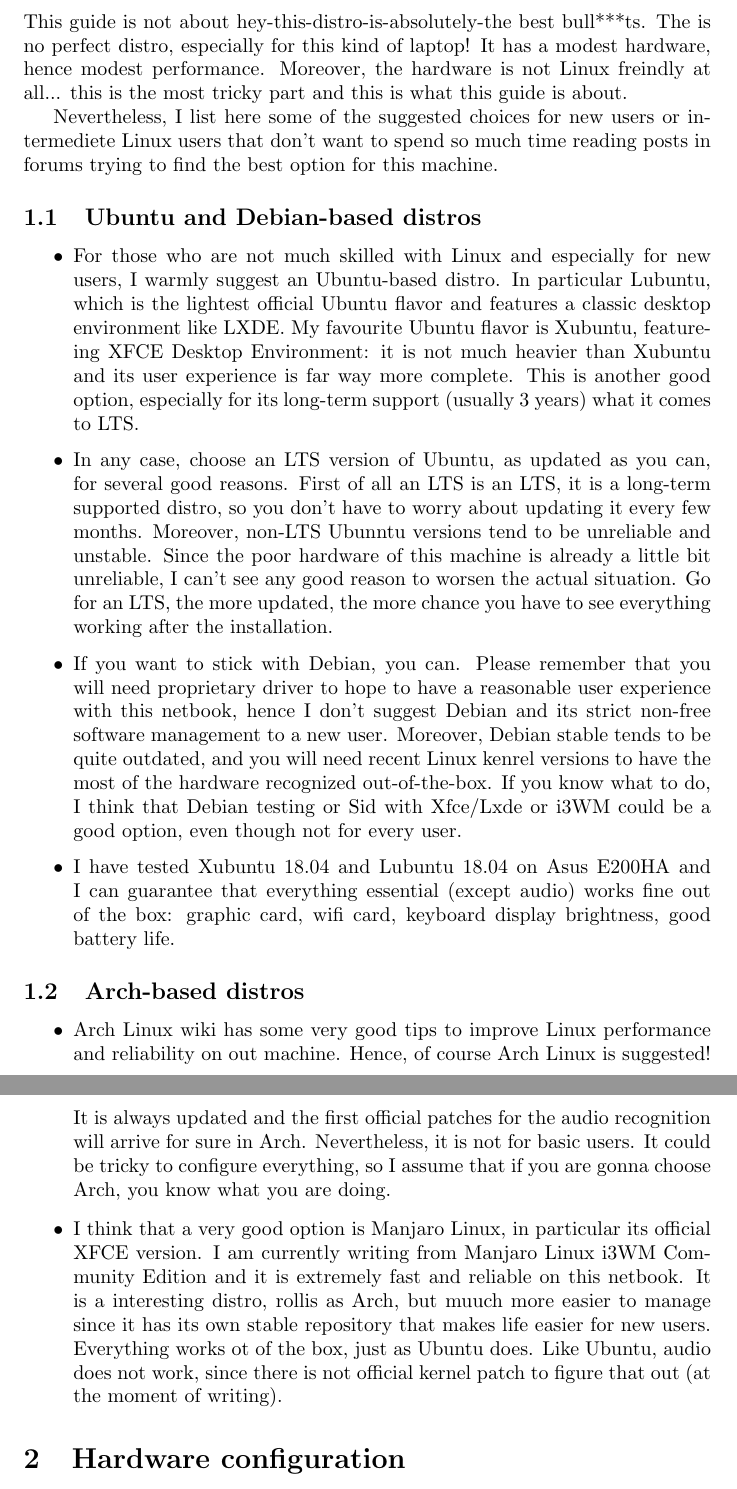
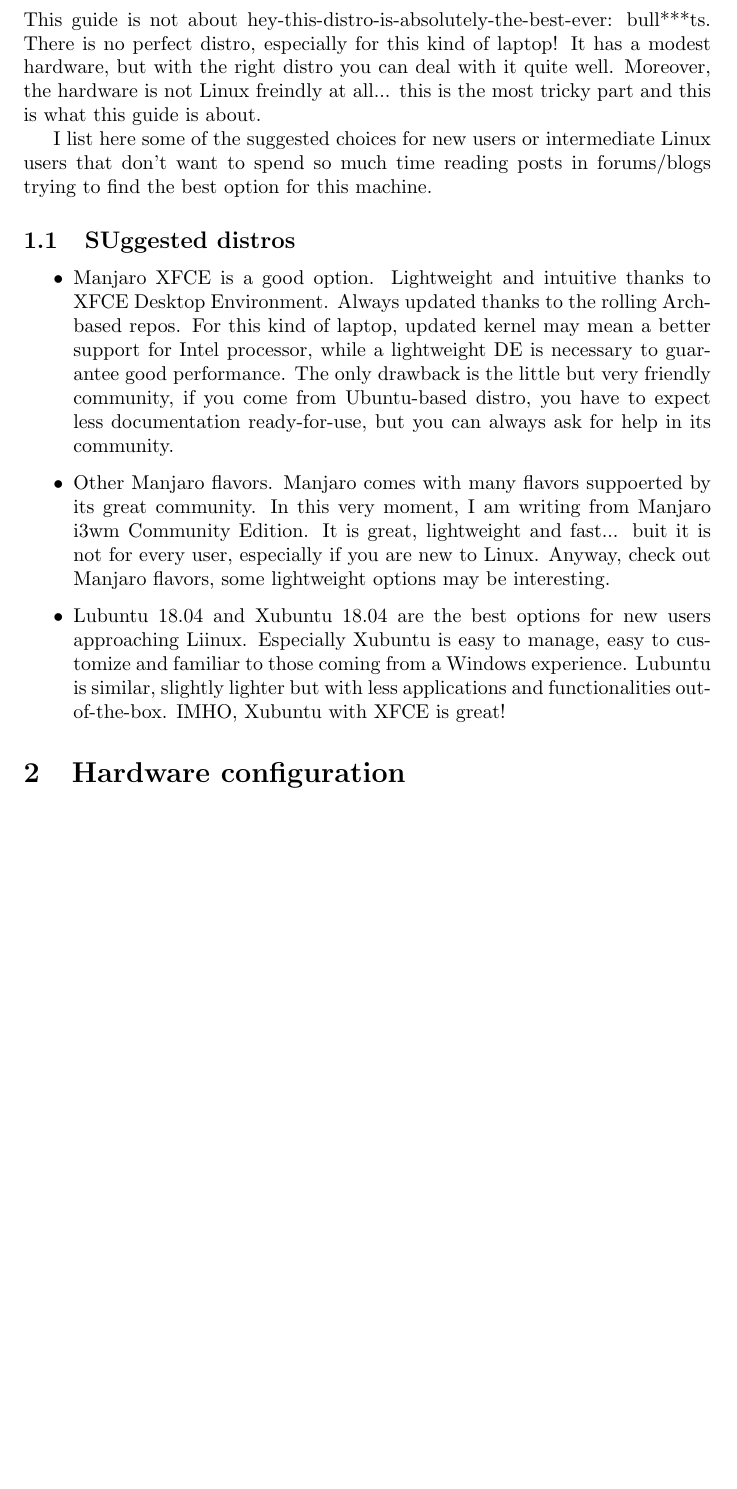
Before and after one commit to matteobonanomi/asuse200ha, a LaTeX paper (latex/AsusE200HA.tex): two parts of pages 2 and 3 of 4 before the commit and part of page 2 of 4 after it, the two joined at a grey line, cut so that both start at the same text, the shorter picture padded with empty space. Compiled offline with pdfLaTeX.

Commit message:
[FIX] Simplify Linux distro section 1) Typos and simplifications in the introductory section 2) Linux distro section simplified and shortened 	- no difference in Arch and Ubuntu based distro 	- only Ubuntu and Manjaro mentioned This guide is especially for new or intermediate users, hence only user-friendly distro are proposed. Advanced users may read only the following sections, skipping this introductory chapter.

```diff
--- a/latex/AsusE200HA.tex
+++ b/latex/AsusE200HA.tex
@@ -24,23 +24,15 @@
 % % % % % % % % % % % % % % % % % % % % % % % % % % % %
 
 \section{Which distro?}
-This guide is not about hey-this-distro-is-absolutely-the best bull***ts. The is no perfect distro, especially for this kind of laptop! It has a modest hardware, hence modest performance. Moreover, the hardware is not Linux freindly at all... this is the most tricky part and this is what this guide is about.
+This guide is not about hey-this-distro-is-absolutely-the-best-ever: bull***ts. There is no perfect distro, especially for this kind of laptop! It has a modest hardware, but with the right distro you can deal with it quite well. Moreover, the hardware is not Linux freindly at all... this is the most tricky part and this is what this guide is about.
 
-Nevertheless, I list here some of the suggested choices for new users or intermediete Linux users that don't want to spend so much time reading posts in forums trying to find the best option for this machine.
+I list here some of the suggested choices for new users or intermediate Linux users that don't want to spend so much time reading posts in forums/blogs trying to find the best option for this machine.
 
-\subsection{Ubuntu and Debian-based distros}
-
+\subsection{SUggested distros}
 \begin{itemize}
-	\item For those who are not much skilled with Linux and especially for new users, I warmly suggest an Ubuntu-based distro. In particular Lubuntu, which is the lightest official Ubuntu flavor and features a classic desktop environment like LXDE. My favourite Ubuntu flavor is Xubuntu, featureing XFCE Desktop Environment: it is not much heavier than Xubuntu and its user experience is far way more complete. This is another good option, especially for its long-term support (usually 3 years) what it comes to LTS.
-	\item In any case, choose an LTS version of Ubuntu, as updated as you can, for several good reasons. First of all an LTS is an LTS, it is a long-term supported distro, so you don't have to worry about updating it every few months. Moreover, non-LTS Ubunntu versions tend to be unreliable and unstable. Since the poor hardware of this machine is already a little bit unreliable, I can't see any good reason to worsen the actual situation. Go for an LTS, the more updated, the more chance you have to see everything working after the installation.
-	\item If you want to stick with Debian, you can. Please remember that you will need proprietary driver to hope to have a reasonable user experience with this netbook, hence I don't suggest Debian and its strict non-free software management to a new user. Moreover, Debian stable tends to be quite outdated, and you will need recent Linux kenrel versions to have the most of the hardware recognized out-of-the-box. If you know what to do, I think that Debian testing or Sid with Xfce/Lxde or i3WM could be a good option, even though not for every user.
-	\item I have tested Xubuntu 18.04 and Lubuntu 18.04 on Asus E200HA and I can guarantee that everything essential (except audio) works fine out of the box: graphic card, wifi card, keyboard display brightness, good battery life.
-\end{itemize}
-
-\subsection{Arch-based distros}
-\begin{itemize}
-	\item Arch Linux wiki has some very good tips to improve Linux performance and reliability on out machine. Hence, of course Arch Linux is suggested! It is always updated and the first official patches for the audio recognition will arrive for sure in Arch. Nevertheless, it is not for basic users. It could be tricky to configure everything, so I assume that if you are gonna choose Arch, you know what you are doing.
-	\item I think that a very good option is Manjaro Linux, in particular its official XFCE version. I am currently writing from Manjaro Linux i3WM Community Edition and it is extremely fast and reliable on this netbook. It is a interesting distro, rollis as Arch, but muuch more easier to manage since it has its own stable repository that makes life easier for new users. Everything works ot of the box, just as Ubuntu does. Like Ubuntu, audio does not work, since there is not official kernel patch to figure that out (at the moment of writing).
+	\item Manjaro XFCE is a good option. Lightweight and intuitive thanks to XFCE Desktop Environment. Always updated thanks to the rolling Arch-based repos. For this kind of laptop, updated kernel may mean a better support for Intel processor, while a lightweight DE is necessary to guarantee good performance. The only drawback is the little but very friendly community, if you come from Ubuntu-based distro, you have to expect less documentation ready-for-use, but you can always ask for help in its community.
+	\item Other Manjaro flavors. Manjaro comes with many flavors suppoerted by its great community. In this very moment, I am writing from Manjaro i3wm Community Edition. It is great, lightweight and fast... buit it is not for every user, especially if you are new to Linux. Anyway, check out Manjaro flavors, some lightweight options may be interesting.
+	\item Lubuntu 18.04 and Xubuntu 18.04 are the best options for new users approaching Liinux. Especially Xubuntu is easy to manage, easy to customize and familiar to those coming from a Windows experience. Lubuntu is similar, slightly lighter but with less applications and functionalities out-of-the-box. IMHO, Xubuntu with XFCE is great!
 \end{itemize}
 
 % % % % % % % % % % % % % % % % % % % % % % % % % % % %
```
Also changed, not shown: latex/AsusE200HA.pdf, latex/AsusE200HA.tex (2 more changed lines).
